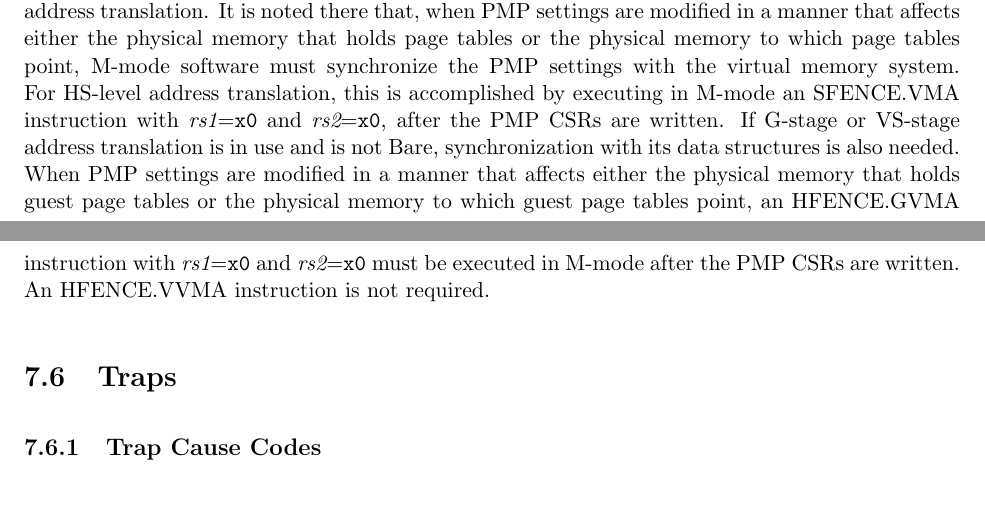
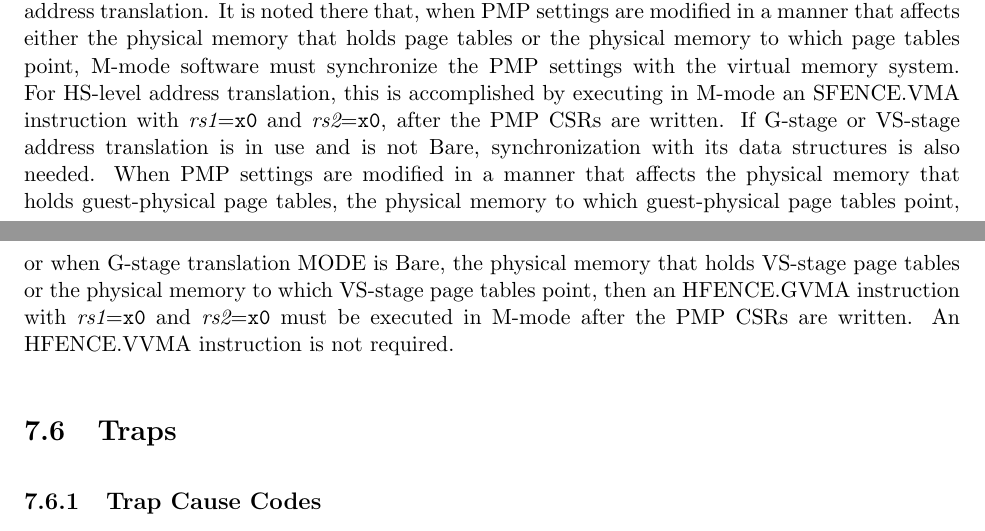
Before and after one commit to riscv/riscv-isa-manual, a LaTeX thesis (src/riscv-privileged.tex, which reads src/hypervisor.tex): two parts of pages 138 and 139 of 149, joined at a grey line, cut so that both start at the same text, the shorter picture padded with empty space. Compiled offline with pdfLaTeX.

Commit message:
specify synchronization with the guest's page tables only in the G-off case

```diff
--- a/src/hypervisor.tex
+++ b/src/hypervisor.tex
@@ -2789,9 +2789,11 @@ the PMP CSRs are written.
 If G-stage or VS-stage address translation is in use and is not Bare,
 synchronization with its data
 structures is also needed.
-When PMP settings are modified in a manner that affects either the physical
-memory that holds guest page tables or the physical memory to which
-guest page tables point, an HFENCE.GVMA instruction with
+When PMP settings are modified in a manner that affects the physical
+memory that holds guest-physical page tables, the physical memory to which
+guest-physical page tables point, or when G-stage translation MODE is Bare,
+the physical memory that holds VS-stage page tables or the physical memory to
+which VS-stage page tables point, then an HFENCE.GVMA instruction with
 {\em rs1}={\tt x0} and {\em rs2}={\tt x0} must be executed in M-mode after the
 PMP CSRs are written.
 An HFENCE.VVMA instruction is not required.
```
